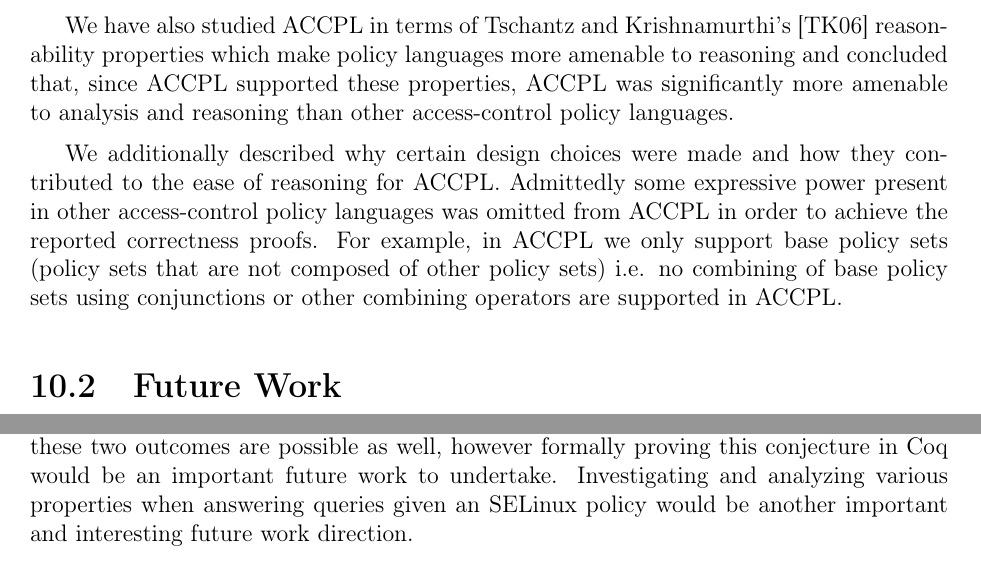
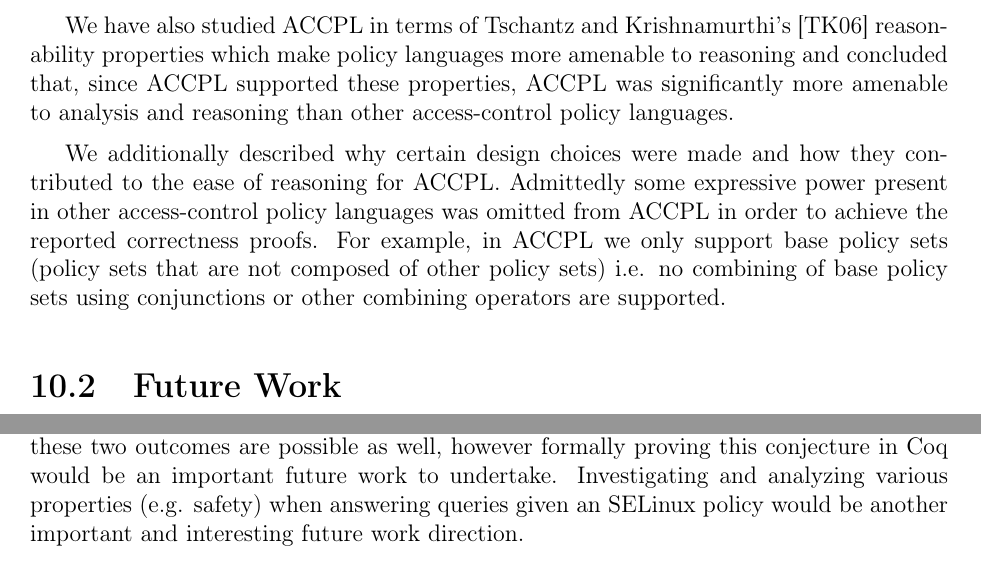
Before and after one commit to bsistany/phd-thesis, a LaTeX thesis (uottawa-thesis.tex, which reads parts/140-future-work.tex): two parts of pages 83 and 87 of 92, joined at a grey line, cut so that both start at the same text. The pictures show the PDF file uottawa-thesis.pdf that the author committed with the source.

Commit message:
Future work chapter fixes

```diff
--- a/parts/140-future-work.tex
+++ b/parts/140-future-work.tex
@@ -9,7 +9,7 @@ In this thesis, we presented the design and implementation of \ac{ACCPL} as a sm
 
 We have also studied \ac{ACCPL} in terms of Tschantz and Krishnamurthi's~\cite{Tschantz} reasonability properties which make policy languages more amenable to reasoning and concluded that, since \ac{ACCPL} supported these properties, \ac{ACCPL} was significantly more amenable to analysis and reasoning than other access-control policy languages.
 
-We additionally described why certain design choices were made and how they contributed to the ease of reasoning for \ac{ACCPL}. Admittedly some expressive power present in other access-control policy languages was omitted from \ac{ACCPL} in order to achieve the reported correctness proofs. For example, in \ac{ACCPL} we only support base policy sets (policy sets that are not composed of other policy sets) i.e. no combining of base policy sets using conjunctions or other combining operators are supported in \ac{ACCPL}.
+We additionally described why certain design choices were made and how they contributed to the ease of reasoning for \ac{ACCPL}. Admittedly some expressive power present in other access-control policy languages was omitted from \ac{ACCPL} in order to achieve the reported correctness proofs. For example, in \ac{ACCPL} we only support base policy sets (policy sets that are not composed of other policy sets) i.e. no combining of base policy sets using conjunctions or other combining operators are supported.
 
 
 \section{Future Work}
@@ -132,7 +132,7 @@ $deny (T1, T2, C, P)$ $\lor$ $\lnot (E$ $consistent$ $wrt$ <T1, R1, U1> $\land$
 
 
 
-Most policy based access-control languages use a two-valued decision set to indicate whether an access request is granted or denied. The literature for \ac{selinux} implies only these two outcomes are possible as well, however formally proving this conjecture in Coq would be an important future work to undertake. Investigating and analyzing various properties when answering queries given an \ac{selinux} policy would be another important and interesting future work direction.
+Most policy based access-control languages use a two-valued decision set to indicate whether an access request is granted or denied. The literature for \ac{selinux} implies only these two outcomes are possible as well, however formally proving this conjecture in Coq would be an important future work to undertake. Investigating and analyzing various properties (e.g. safety) when answering queries given an \ac{selinux} policy would be another important and interesting future work direction.
 
 
 %----------------------------------------------------------------------
```
Also changed, not shown: uottawa-thesis.pdf.
